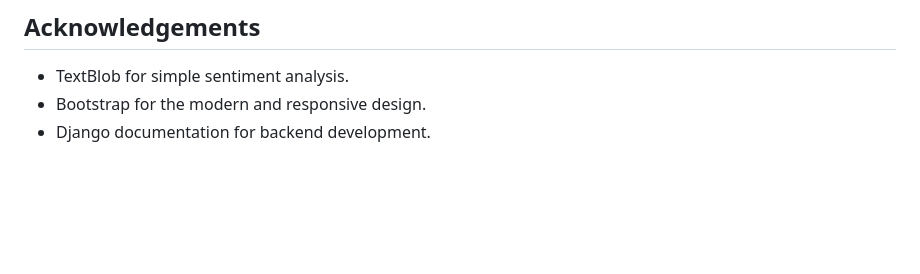
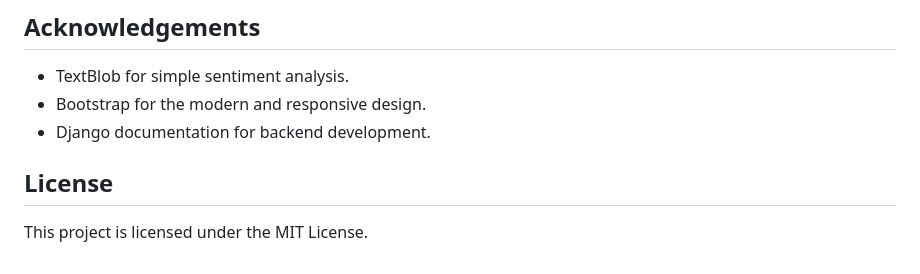
Before and after one commit to PrakashHitesh/Sentiment-Detection-Analyzer, a Markdown page: README.md, the part around the change. GitHub-like rendering; blank space fills up the shorter version.

```diff
--- a/README.md
+++ b/README.md
@@ -110,3 +110,7 @@ Contributions are welcome! Feel free to open issues or submit pull requests to i
   - TextBlob for simple sentiment analysis.
   - Bootstrap for the modern and responsive design.
   - Django documentation for backend development.
+
+## License
+
+This project is licensed under the MIT License.
```
